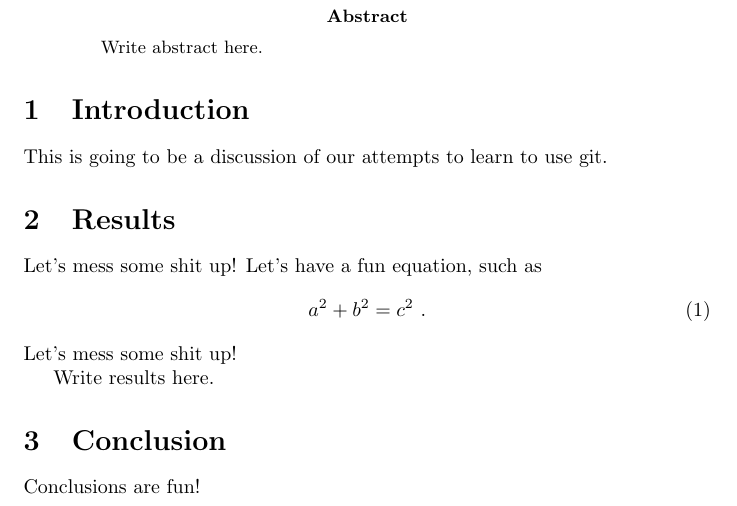
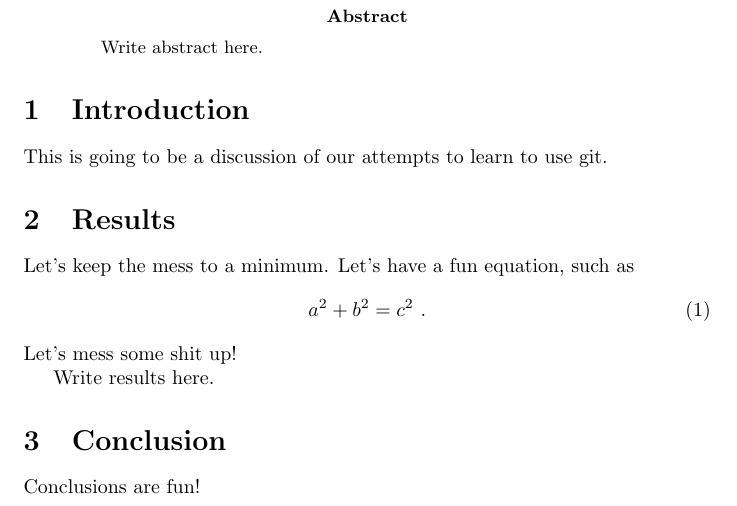
Before and after one commit to syonax/tutorial, a LaTeX paper (paper.tex): part of the page, cut so that both start at the same text. Compiled offline with pdfLaTeX.

Commit message:
results: reduce the mess

```diff
--- a/paper.tex
+++ b/paper.tex
@@ -12,7 +12,7 @@ This is going to be a discussion of our attempts to learn to use git.
 
 \section{Results}
 
-Let's mess some shit up!
+Let's keep the mess to a minimum.
 Let's have a fun equation, such as
 \begin{equation}
 a^2 + b^2 = c^2~.
```
